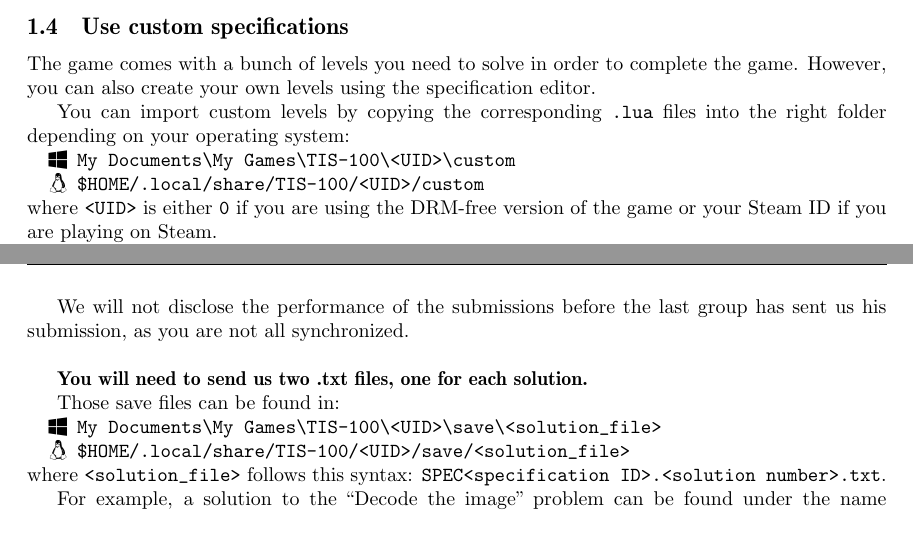
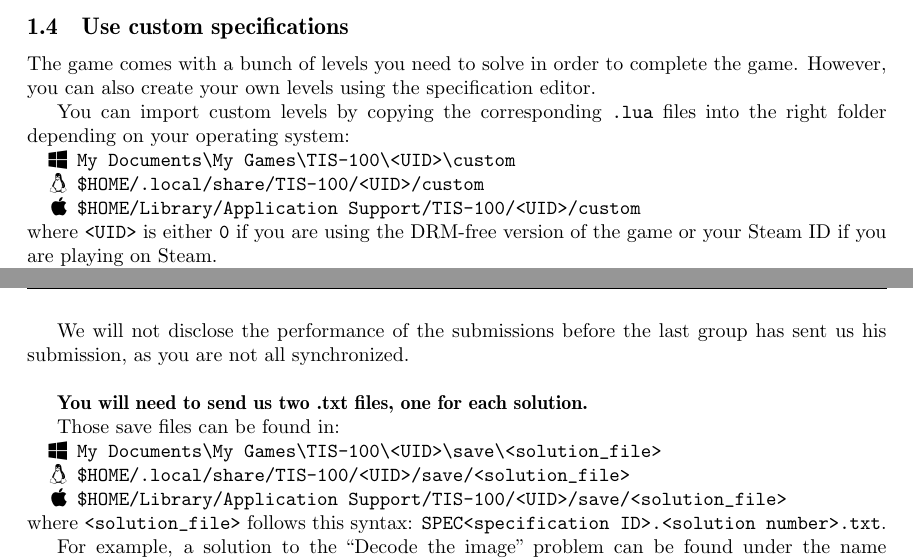
Before and after one commit to BEAMS-EE/ELECH473, a LaTeX document (Labo_TIS-100_6/elech473_tis-100_6.tex): two parts of pages 2 and 3 of 3, joined at a grey line, cut so that both start at the same text, the shorter picture padded with empty space. Compiled offline with pdfLaTeX.

Commit message:
[Labo 6] v1.0.3
MacOS path.

```diff
--- a/Labo_TIS-100_6/elech473_tis-100_6.tex
+++ b/Labo_TIS-100_6/elech473_tis-100_6.tex
@@ -38,7 +38,7 @@
 \usepackage{rotating}
 \usepackage{fontawesome} %Symbols
 
-\newcommand{\version}{v1.0.2}
+\newcommand{\version}{v1.0.3}
 
 %cyr
 %\newcommand\textcyr[1]{{\fontencoding{OT2}\fontfamily{wncyr}\selectfont #1}}
@@ -194,6 +194,7 @@
 \begin{itemize}
 	\item[\faWindows] \verb|My Documents\My Games\TIS-100\<UID>\custom|
 	\item[\faLinux] \verb|$HOME/.local/share/TIS-100/<UID>/custom|
+	\item[\faApple] \verb|$HOME/Library/Application Support/TIS-100/<UID>/custom|
 \end{itemize}
 where \texttt{<UID>} is either \texttt{0} if you are using the DRM-free version of the game or your Steam ID if you are playing on Steam.
 
@@ -227,6 +228,7 @@
 \begin{itemize}
 	\item[\faWindows] \verb|My Documents\My Games\TIS-100\<UID>\save\<solution_file>|
 	\item[\faLinux] \verb|$HOME/.local/share/TIS-100/<UID>/save/<solution_file>|
+	\item[\faApple] \verb|$HOME/Library/Application Support/TIS-100/<UID>/save/<solution_file>|
 \end{itemize}
 where \texttt{<solution\_file>} follows this syntax: \texttt{SPEC<specification ID>.<solution number>.txt}.
 
```
